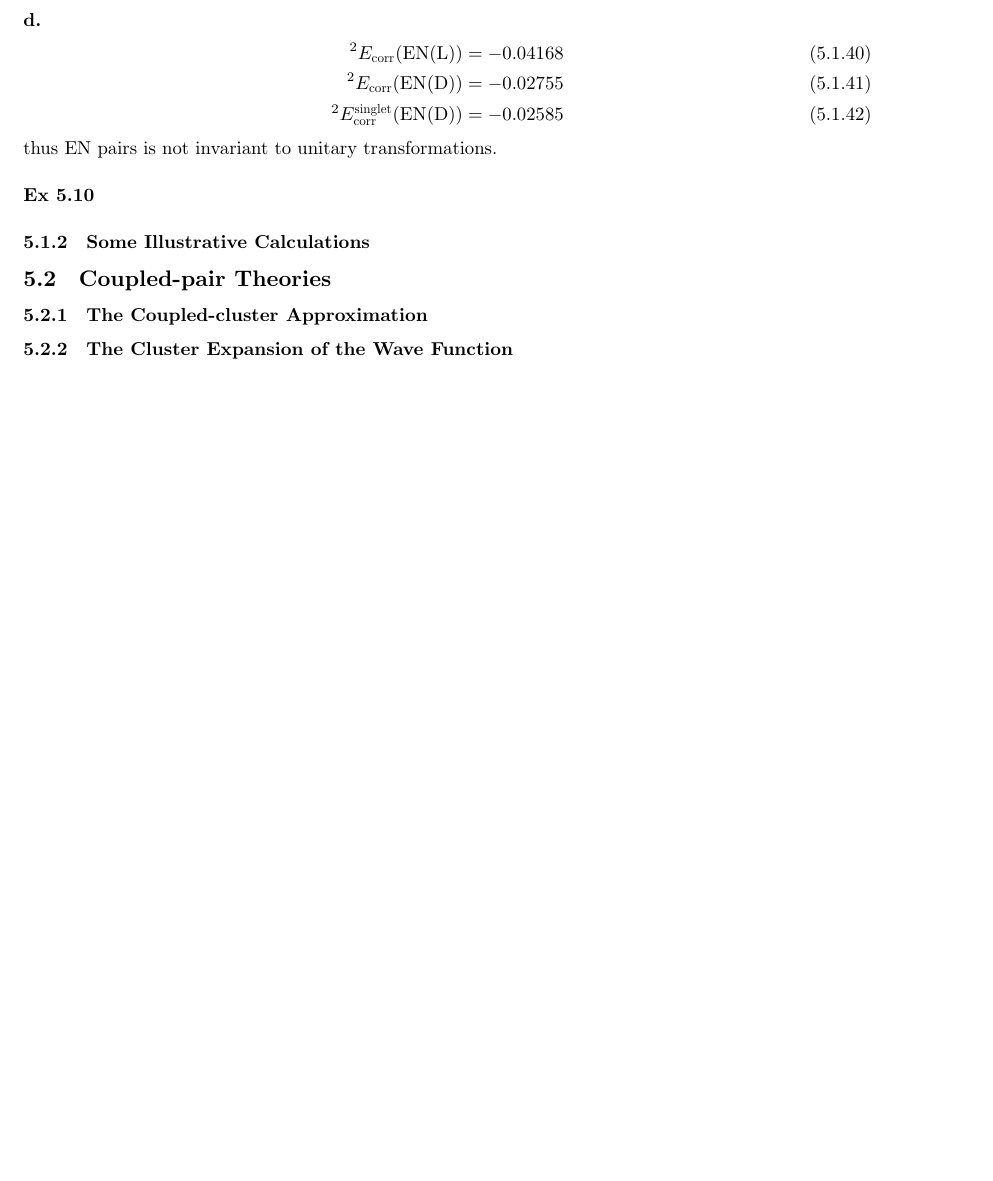
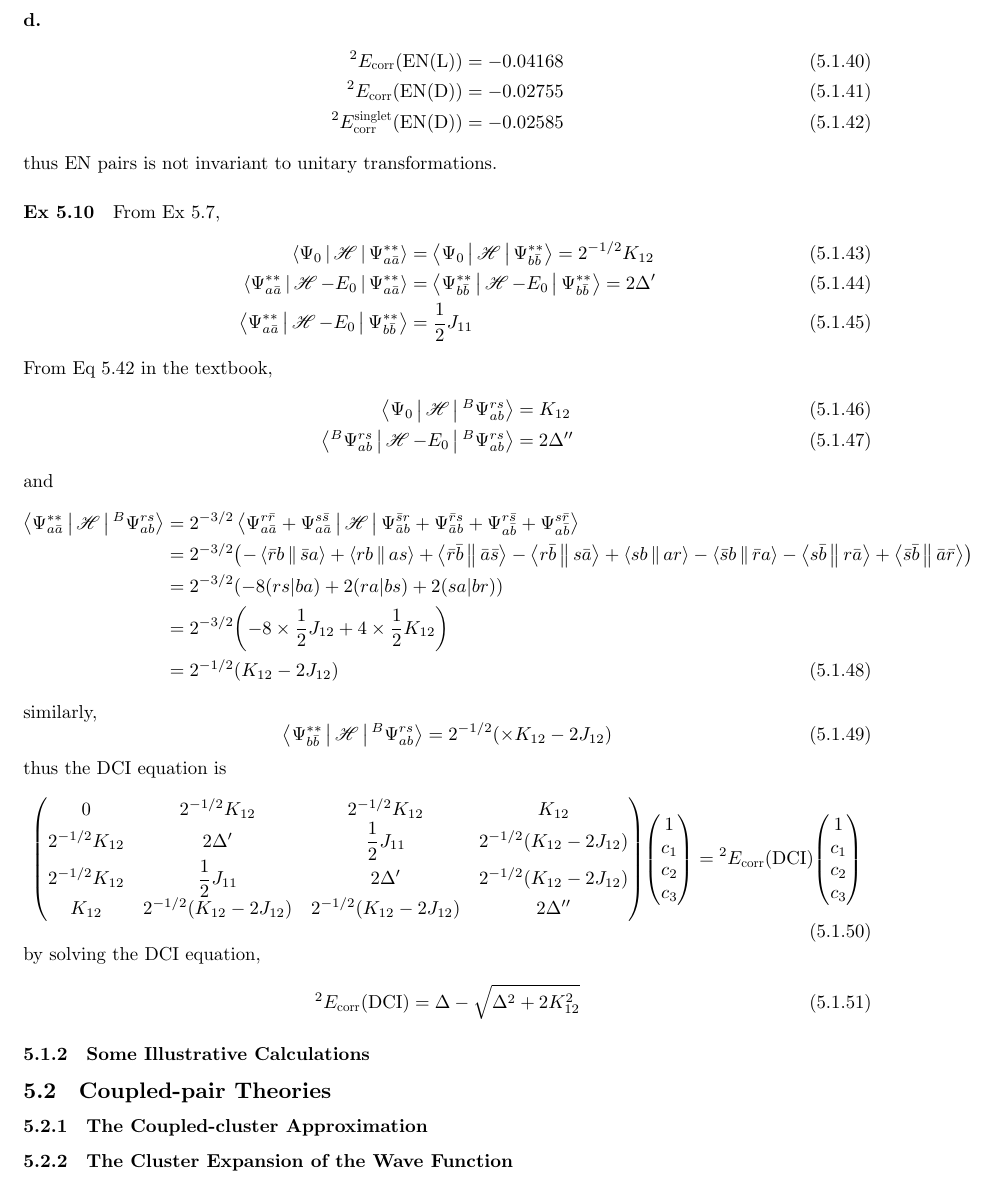
Before and after one commit to hebrewsnabla/S-O-MQC-HW, a LaTeX document (chap5/chap5.tex): part of page 7 of 15, cut so that both start at the same text, the shorter picture padded with empty space. Compiled offline with XeLaTeX; a missing font is replaced by an installed copy or a similar font; a LaTeX package or settings file that is missing is left out.

Commit message:
refine 5-10

```diff
--- a/chap5/chap5.tex
+++ b/chap5/chap5.tex
@@ -486,7 +486,46 @@ E_{\corr}(\text{FO}) &= \sum_{A<B}\sum_{R<S} \dfrac{\abs{\Braket{AB||RS}}^2}{\va
 thus EN pairs is not invariant to unitary transformations.
 
 \ex{5.10}
-
+From Ex 5.7,
+\begin{align}
+\Braket{\Psi_0 | \sH | \Psi_{a\bar{a}}^{**}} &= \Braket{\Psi_0 | \sH | \Psi_{b\bar{b}}^{**}} = 2^{-1/2}K_{12} \\
+\Braket{\Psi_{a\bar{a}}^{**} | \sH-E_0 | \Psi_{a\bar{a}}^{**}} &= \Braket{\Psi_{b\bar{b}}^{**} | \sH-E_0 | \Psi_{b\bar{b}}^{**}} = 2\Delta' \\
+\Braket{\Psi_{a\bar{a}}^{**} | \sH-E_0 | \Psi_{b\bar{b}}^{**}} &= \dfrac{1}{2}J_{11}
+\end{align}
+From Eq 5.42 in the textbook,
+\begin{align}
+\Braket{\Psi_0 | \sH | {^B}\Psi_{ab}^{rs}} &= K_{12} \\
+\Braket{{^B}\Psi_{ab}^{rs} | \sH-E_0 | {^B}\Psi_{ab}^{rs}} &= 2\Delta''
+\end{align}
+and
+\begin{align}
+\Braket{\Psi_{a\bar{a}}^{**} | \sH | {^B}\Psi_{ab}^{rs}} &= 2^{-3/2}\Braket{\Psi_{a\bar{a}}^{r\bar{r}} + \Psi_{a\bar{a}}^{s\bar{s}} | \sH | \Psi_{\bar{a}b}^{\bar{s}r} + \Psi_{\bar{a}b}^{\bar{r}s} + \Psi_{a\bar{b}}^{r\bar{s}} + \Psi_{a\bar{b}}^{s\bar{r}} } \notag\\
+&= 2^{-3/2} \qty(
+-\Braket{\bar{r}b||\bar{s}a} + \Braket{rb||as}
++ \Braket{\bar{r}\bar{b}||\bar{a}\bar{s}} - \Braket{r\bar{b}||s\bar{a}}
++ \Braket{sb||ar} - \Braket{\bar{s}b||\bar{r}a}
+- \Braket{s\bar{b}||r\bar{a}} + \Braket{\bar{s}\bar{b}||\bar{a}\bar{r}}
+) \notag\\
+&= 2^{-3/2} \qty( -8(rs|ba) + 2(ra|bs) + 2(sa|br) ) \notag\\
+&= 2^{-3/2} \qty( -8\times \dfrac{1}{2}J_{12} + 4\times\dfrac{1}{2} K_{12}) \notag\\
+&= 2^{-1/2} \qty( K_{12} - 2J_{12} )
+\end{align}
+similarly,
+\begin{equation}\label{key}
+\Braket{\Psi_{b\bar{b}}^{**} | \sH | {^B}\Psi_{ab}^{rs}} = 2^{-1/2} \qty( \times K_{12} - 2J_{12} )
+\end{equation}
+thus the DCI equation is
+\begin{equation}\label{key}
+\mqty( 0 & 2^{-1/2}K_{12} & 2^{-1/2}K_{12} & K_{12} \\
+2^{-1/2}K_{12} & 2\Delta' & \dfrac{1}{2}J_{11} & 2^{-1/2} \qty( K_{12} - 2J_{12})\\
+2^{-1/2}K_{12} & \dfrac{1}{2}J_{11} & 2\Delta' & 2^{-1/2} \qty(K_{12} - 2J_{12})\\
+K_{12} & 2^{-1/2} \qty( K_{12} - 2J_{12} ) & 2^{-1/2} \qty( K_{12} - 2J_{12} ) & 2\Delta'' ) \mqty(1\\ c_1 \\ c_2 \\ c_3)
+= {^2}E_{\corr}(\text{DCI}) \mqty(1\\ c_1 \\ c_2 \\ c_3)
+\end{equation}
+by solving the DCI equation,
+\begin{align}
+{^2}E_{\corr}(\text{DCI}) = \Delta - \sqrt{\Delta^2 + 2K_{12}^2}
+\end{align}
 
 
 \subsubsection{Some Illustrative Calculations}
```
Also changed, not shown: chap5/chap5.pdf, 1 other file.
